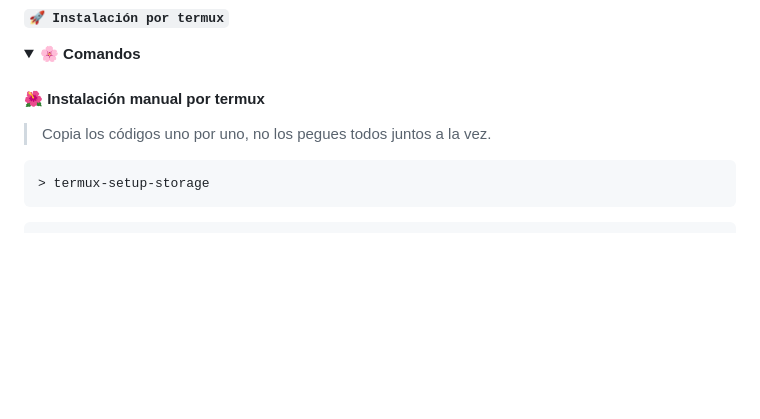
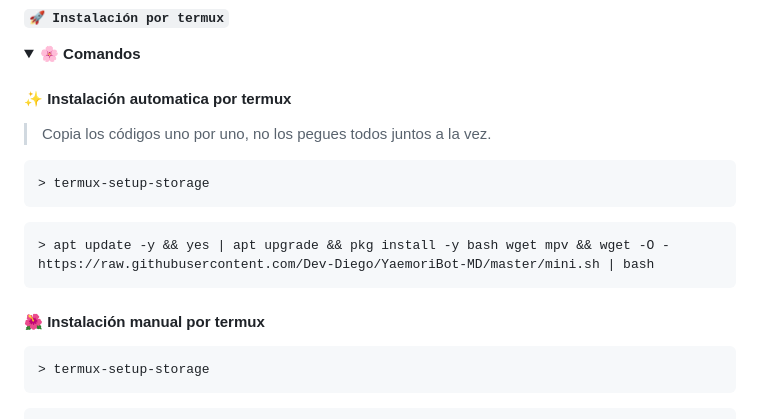
Before and after one commit to Dev-Diego/YaemoriBot-MD, a Markdown page: README.md, the part around the change. Rendered like a GitHub page; folded sections open; blank space fills up the shorter version.

````diff
--- a/README.md
+++ b/README.md
@@ -61,9 +61,19 @@
 <details>
  <summary><b> 🌸 Comandos</b></summary>
 
-#### **🌺 Instalación manual por termux**
+#### **✨️ Instalación automatica por termux**
 
 > Copia los códigos uno por uno, no los pegues todos juntos a la vez.
+
+```bash
+> termux-setup-storage
+```
+
+```bash
+> apt update -y && yes | apt upgrade && pkg install -y bash wget mpv && wget -O - https://raw.githubusercontent.com/Dev-Diego/YaemoriBot-MD/master/mini.sh | bash
+```
+
+#### **🌺 Instalación manual por termux**
 
 ```bash
 > termux-setup-storage
````
